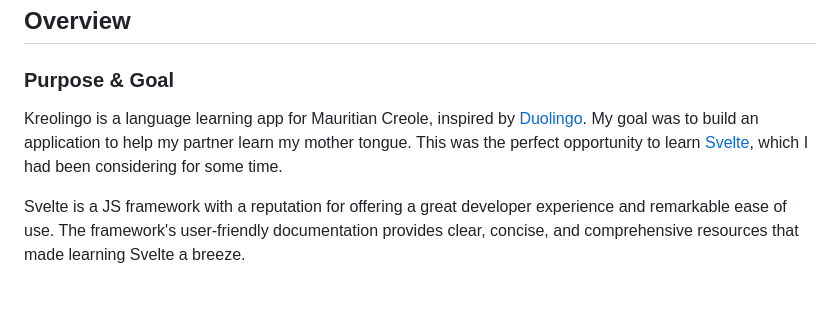
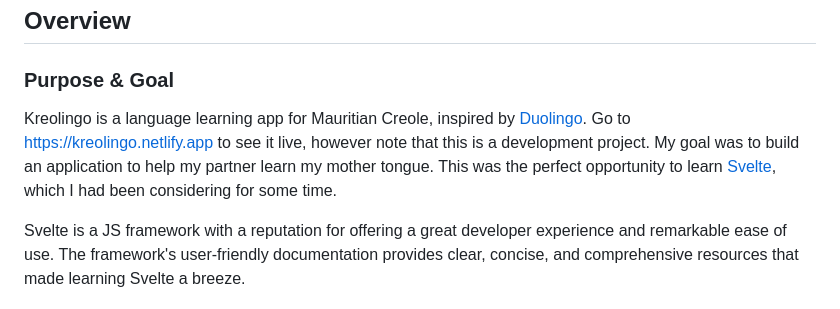
Before and after one commit to laurielim/laurielim.github.io, a Markdown page: src/portfolio/kreolingo.md, the part around the change. Rendered like a GitHub page.

Commit message:
Add link to netlify app in Kreolingo project description

```diff
--- a/src/portfolio/kreolingo.md
+++ b/src/portfolio/kreolingo.md
@@ -29,7 +29,7 @@ tags: ['work']
 <h2 id="overview">Overview</h2>
 
 ### Purpose & Goal
-Kreolingo is a language learning app for Mauritian Creole, inspired by [Duolingo](https://www.duolingo.com). My goal was to build an application to help my partner learn my mother tongue. This was the perfect opportunity to learn [Svelte](https://svelte.dev), which I had been considering for some time.
+Kreolingo is a language learning app for Mauritian Creole, inspired by [Duolingo](https://www.duolingo.com). Go to [https://kreolingo.netlify.app](https://kreolingo.netlify.app) to see it live, however note that this is a development project. My goal was to build an application to help my partner learn my mother tongue. This was the perfect opportunity to learn [Svelte](https://svelte.dev), which I had been considering for some time.
 
 Svelte is a JS framework with a reputation for offering a great developer experience and remarkable ease of use. The framework's user-friendly documentation provides clear, concise, and comprehensive resources that made learning Svelte a breeze.
 
```
